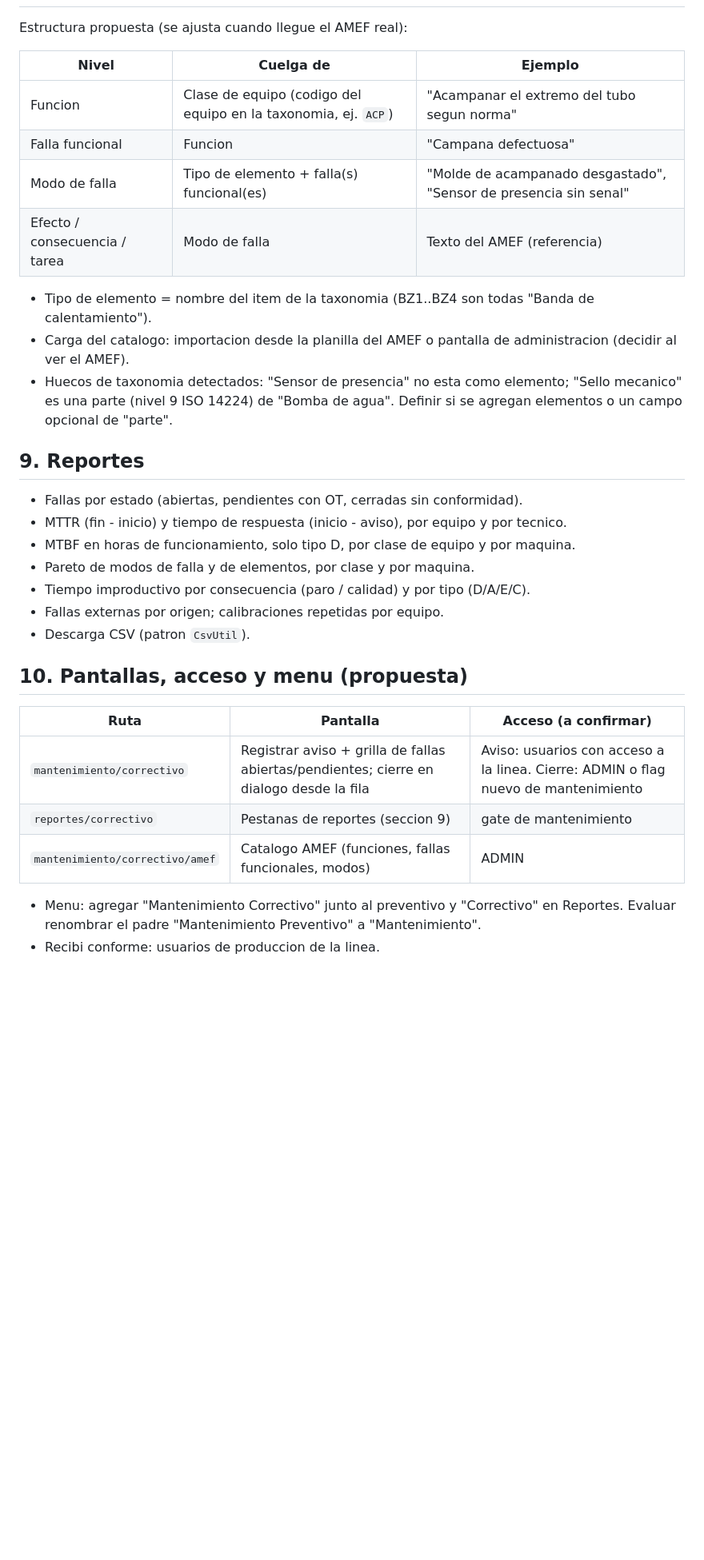
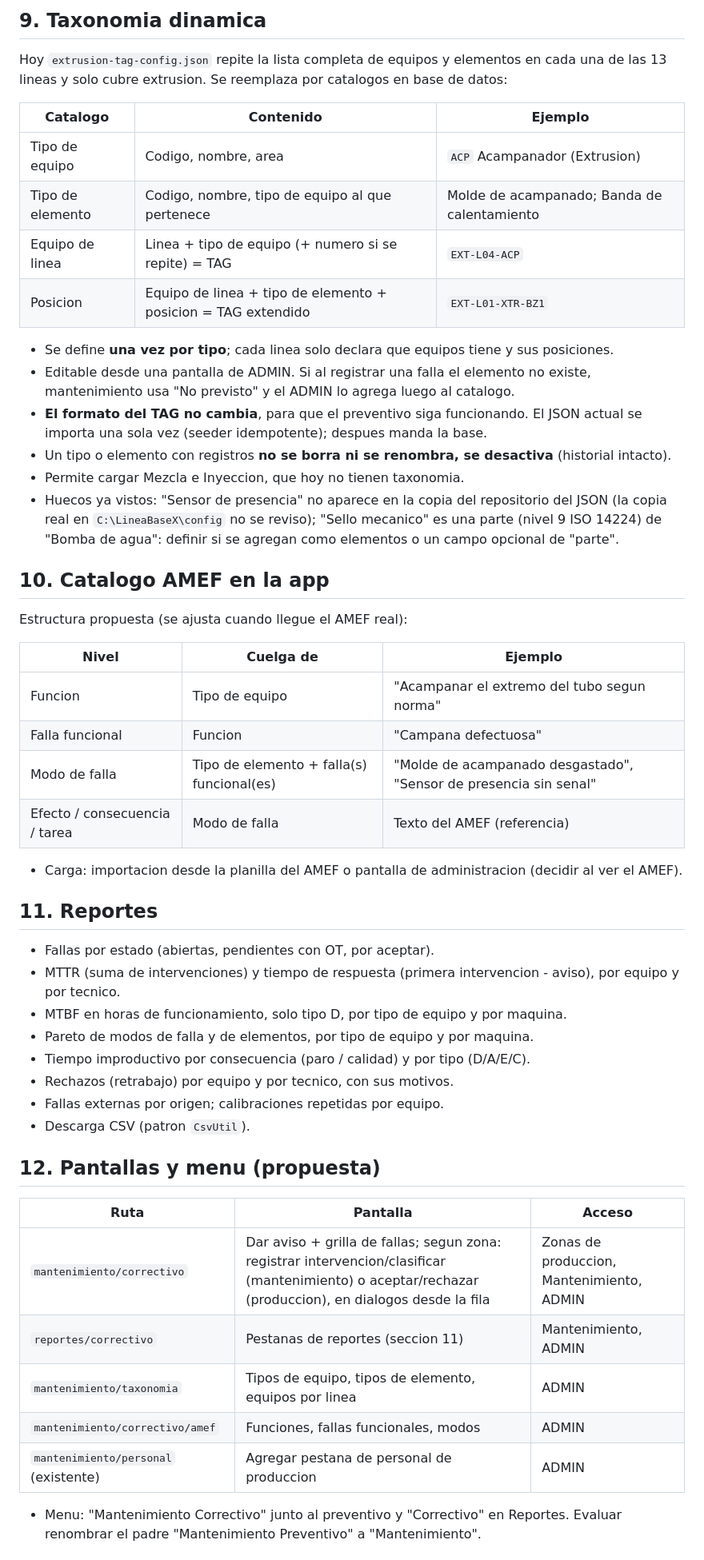
Before and after one commit to angelbarbechoq/applineabase, a Markdown page: applineabase/docs/PLAN-MANTENIMIENTO-CORRECTIVO.md, the part around one of its changes. Shown at 80% size. GitHub-like rendering; blank space fills up the shorter version.

```diff
--- a/applineabase/docs/PLAN-MANTENIMIENTO-CORRECTIVO.md
+++ b/applineabase/docs/PLAN-MANTENIMIENTO-CORRECTIVO.md
@@ -123,39 +157,61 @@ CERRADA --(produccion da el recibi conforme)--> CONFORME
+## 9. Taxonomia dinamica
+
+Hoy `extrusion-tag-config.json` repite la lista completa de equipos y elementos en cada una de las
+13 lineas y solo cubre extrusion. Se reemplaza por catalogos en base de datos:
+
+| Catalogo | Contenido | Ejemplo |
+|---|---|---|
+| Tipo de equipo | Codigo, nombre, area | `ACP` Acampanador (Extrusion) |
+| Tipo de elemento | Codigo, nombre, tipo de equipo al que pertenece | Molde de acampanado; Banda de calentamiento |
+| Equipo de linea | Linea + tipo de equipo (+ numero si se repite) = TAG | `EXT-L04-ACP` |
+| Posicion | Equipo de linea + tipo de elemento + posicion = TAG extendido | `EXT-L01-XTR-BZ1` |
+
+- Se define **una vez por tipo**; cada linea solo declara que equipos tiene y sus posiciones.
+- Editable desde una pantalla de ADMIN. Si al registrar una falla el elemento no existe,
+  mantenimiento usa "No previsto" y el ADMIN lo agrega luego al catalogo.
+- **El formato del TAG no cambia**, para que el preventivo siga funcionando. El JSON actual se
+  importa una sola vez (seeder idempotente); despues manda la base.
+- Un tipo o elemento con registros **no se borra ni se renombra, se desactiva** (historial intacto).
+- Permite cargar Mezcla e Inyeccion, que hoy no tienen taxonomia.
+- Huecos ya vistos: "Sensor de presencia" no aparece en la copia del repositorio del JSON (la copia
+  real en `C:\LineaBaseX\config` no se reviso); "Sello mecanico" es una parte (nivel 9 ISO 14224)
+  de "Bomba de agua": definir si se agregan como elementos o un campo opcional de "parte".
+
+## 10. Catalogo AMEF en la app
 
 Estructura propuesta (se ajusta cuando llegue el AMEF real):
 
 | Nivel | Cuelga de | Ejemplo |
 |---|---|---|
-| Funcion | Clase de equipo (codigo del equipo en la taxonomia, ej. `ACP`) | "Acampanar el extremo del tubo segun norma" |
+| Funcion | Tipo de equipo | "Acampanar el extremo del tubo segun norma" |
 | Falla funcional | Funcion | "Campana defectuosa" |
 | Modo de falla | Tipo de elemento + falla(s) funcional(es) | "Molde de acampanado desgastado", "Sensor de presencia sin senal" |
 | Efecto / consecuencia / tarea | Modo de falla | Texto del AMEF (referencia) |
 
-- Tipo de elemento = nombre del item de la taxonomia (BZ1..BZ4 son todas "Banda de calentamiento").
-- Carga del catalogo: importacion desde la planilla del AMEF o pantalla de administracion
-  (decidir al ver el AMEF).
-- Huecos de taxonomia detectados: "Sensor de presencia" no esta como elemento; "Sello mecanico" es
-  una parte (nivel 9 ISO 14224) de "Bomba de agua". Definir si se agregan elementos o un campo
-  opcional de "parte".
+- Carga: importacion desde la planilla del AMEF o pantalla de administracion (decidir al ver el AMEF).
 
-## 9. Reportes
+## 11. Reportes
 
-- Fallas por estado (abiertas, pendientes con OT, cerradas sin conformidad).
-- MTTR (fin - inicio) y tiempo de respuesta (inicio - aviso), por equipo y por tecnico.
-- MTBF en horas de funcionamiento, solo tipo D, por clase de equipo y por maquina.
-- Pareto de modos de falla y de elementos, por clase y por maquina.
+- Fallas por estado (abiertas, pendientes con OT, por aceptar).
+- MTTR (suma de intervenciones) y tiempo de respuesta (primera intervencion - aviso), por equipo
+  y por tecnico.
+- MTBF en horas de funcionamiento, solo tipo D, por tipo de equipo y por maquina.
+- Pareto de modos de falla y de elementos, por tipo de equipo y por maquina.
 - Tiempo improductivo por consecuencia (paro / calidad) y por tipo (D/A/E/C).
+- Rechazos (retrabajo) por equipo y por tecnico, con sus motivos.
 - Fallas externas por origen; calibraciones repetidas por equipo.
 - Descarga CSV (patron `CsvUtil`).
 
-## 10. Pantallas, acceso y menu (propuesta)
+## 12. Pantallas y menu (propuesta)
 
-| Ruta | Pantalla | Acceso (a confirmar) |
+| Ruta | Pantalla | Acceso |
 |---|---|---|
-| `mantenimiento/correctivo` | Registrar aviso + grilla de fallas abiertas/pendientes; cierre en dialogo desde la fila | Aviso: usuarios con acceso a la linea. Cierre: ADMIN o flag nuevo de mantenimiento |
-| `reportes/correctivo` | Pestanas de reportes (seccion 9) | gate de mantenimiento |
-| `mantenimiento/correctivo/amef` | Catalogo AMEF (funciones, fallas funcionales, modos) | ADMIN |
+| `mantenimiento/correctivo` | Dar aviso + grilla de fallas; segun zona: registrar intervencion/clasificar (mantenimiento) o aceptar/rechazar (produccion), en dialogos desde la fila | Zonas de produccion, Mantenimiento, ADMIN |
+| `reportes/correctivo` | Pestanas de reportes (seccion 11) | Mantenimiento, ADMIN |
+| `mantenimiento/taxonomia` | Tipos de equipo, tipos de elemento, equipos por linea | ADMIN |
+| `mantenimiento/correctivo/amef` | Funciones, fallas funcionales, modos | ADMIN |
+| `mantenimiento/personal` (existente) | Agregar pestana de personal de produccion | ADMIN |
 
-- Menu: agregar "Mantenimiento Correctivo" junto al preventivo y "Correctivo" en Reportes.
-  Evaluar renombrar el padre "Mantenimiento Preventivo" a "Mantenimiento".
-- Recibi conforme: usuarios de produccion de la linea.
+- Menu: "Mantenimiento Correctivo" junto al preventivo y "Correctivo" en Reportes. Evaluar
+  renombrar el padre "Mantenimiento Preventivo" a "Mantenimiento".
 
```
Also changed, not shown: other parts of applineabase/docs/PLAN-MANTENIMIENTO-CORRECTIVO.md (+96 -61 lines).
